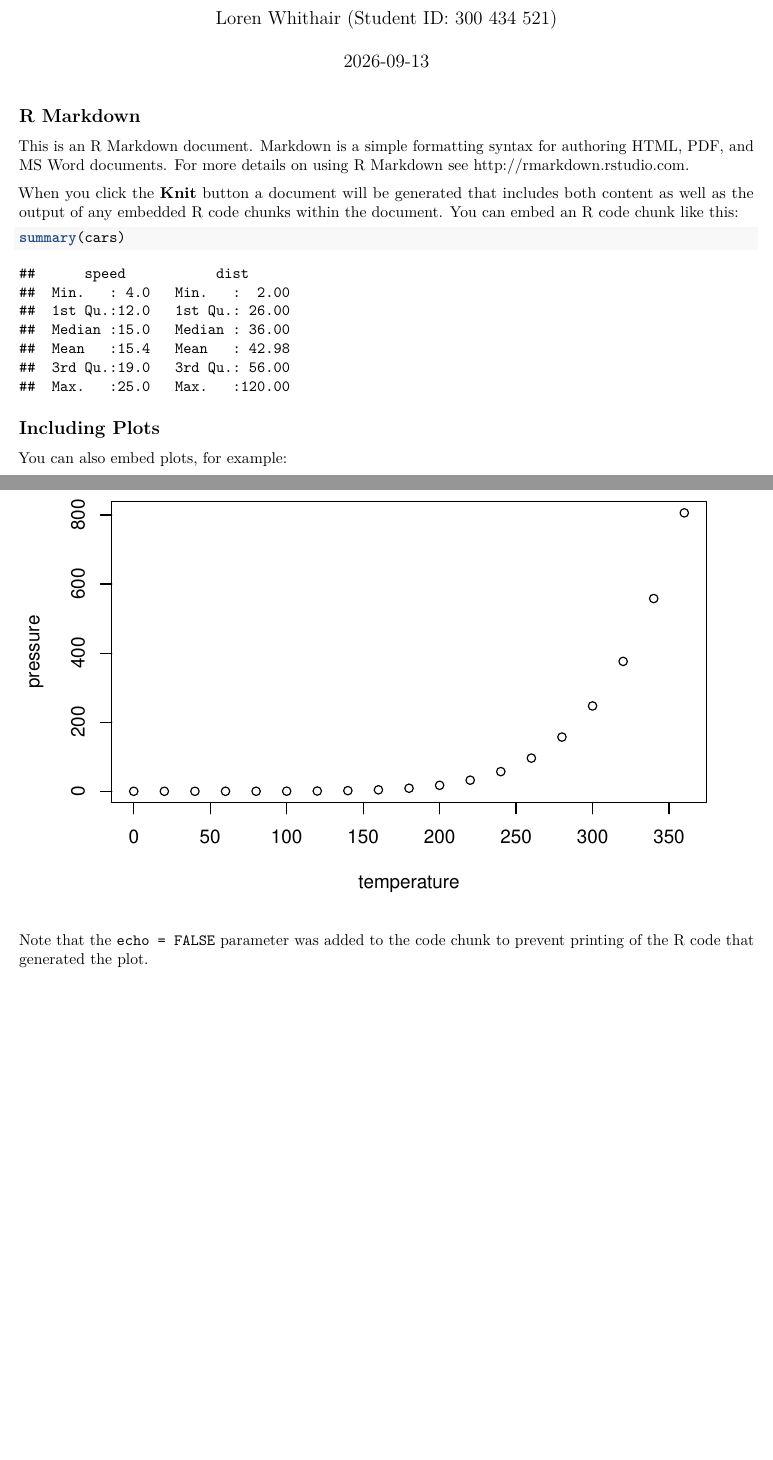
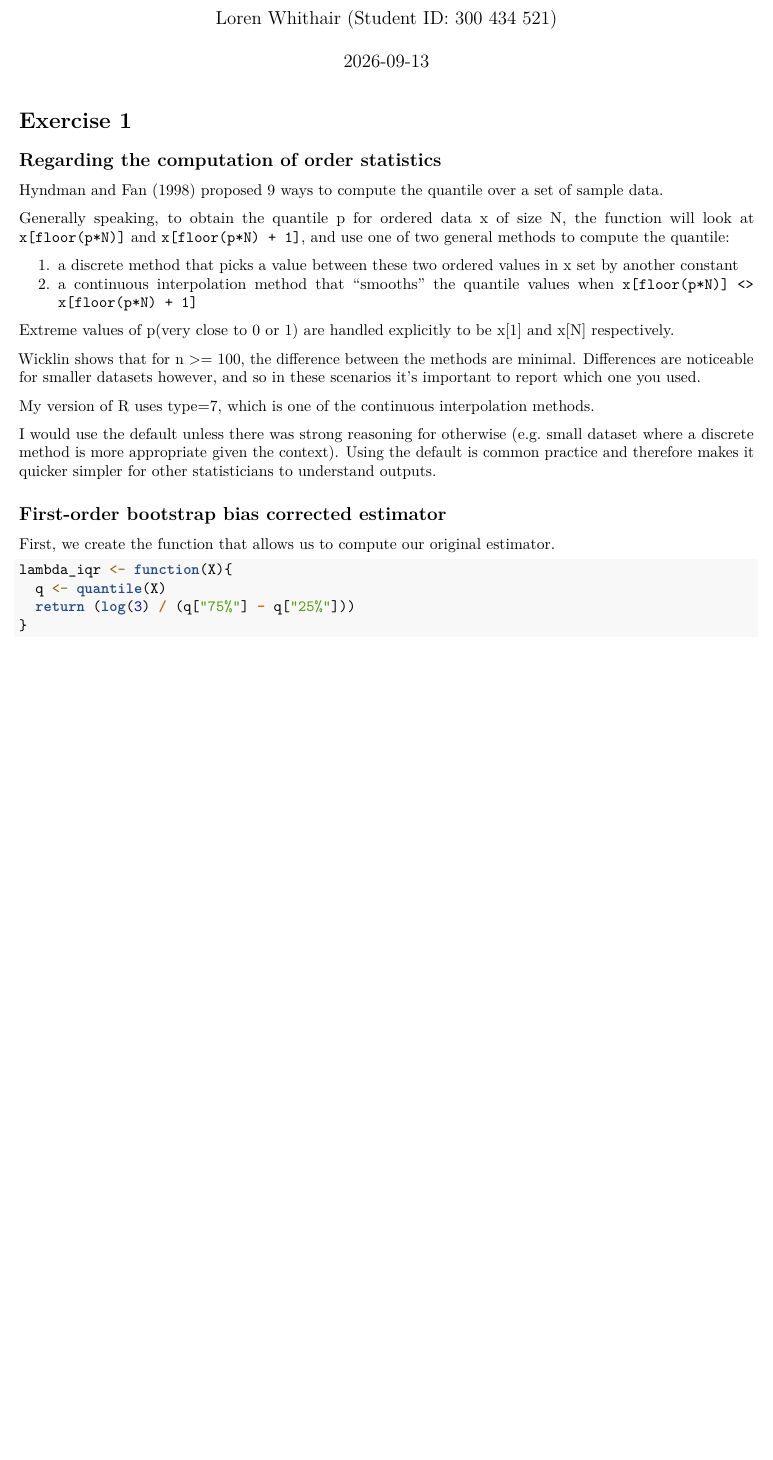
Before and after one commit to Loren-Whithair/DATA471-assignment4, an R Markdown document (assignment4.Rmd): two parts of pages 1 and 2 of 2 before the commit and part of the page after it, the two joined at a grey line, cut so that both start at the same text, the shorter picture padded with empty space. Rendered offline with R 4.5, knitr and Pandoc, then LaTeX, with nearby package versions.

Commit message:
Part 1 (quantile definitions)

````diff
--- a/assignment4.Rmd
+++ b/assignment4.Rmd
@@ -9,22 +9,32 @@ output: pdf_document
 knitr::opts_chunk$set(echo = TRUE)
 ```
 
-## R Markdown
+# Exercise 1
+## Regarding the computation of order statistics
 
-This is an R Markdown document. Markdown is a simple formatting syntax for authoring HTML, PDF, and MS Word documents. For more details on using R Markdown see <http://rmarkdown.rstudio.com>.
+Hyndman and Fan (1998) proposed 9 ways to compute the quantile over a set of sample data.
 
-When you click the **Knit** button a document will be generated that includes both content as well as the output of any embedded R code chunks within the document. You can embed an R code chunk like this:
+Generally speaking, to obtain the quantile p for ordered data x of size N, the function will look at `x[floor(p*N)]` and `x[floor(p*N) + 1]`, and use one of two general methods to compute the quantile:
 
-```{r cars}
-summary(cars)
-```
+1. a discrete method that picks a value between these two ordered values in x set by another constant
+1. a continuous interpolation method that "smooths" the quantile values when `x[floor(p*N)] <> x[floor(p*N) + 1]`
 
-## Including Plots
+Extreme values of p(very close to 0 or 1) are handled explicitly to be x[1] and x[N] respectively.
 
-You can also embed plots, for example:
+Wicklin shows that for n >= 100, the difference between the methods are minimal. Differences are noticeable for smaller datasets however, and so in these scenarios it's important to report which one you used.
 
-```{r pressure, echo=FALSE}
-plot(pressure)
-```
+My version of R uses type=7, which is one of the continuous interpolation methods.
 
-Note that the `echo = FALSE` parameter was added to the code chunk to prevent printing of the R code that generated the plot.
+I would use the default unless there was strong reasoning for otherwise (e.g. small dataset where a discrete method is more appropriate given the context). Using the default is common practice and therefore makes it quicker simpler for other statisticians to understand outputs.
+
+
+## First-order bootstrap bias corrected estimator
+
+First, we create the function that allows us to compute our original estimator.
+
+
+```{r e1_lambda_iqr}
+lambda_iqr <- function(X){
+  q <- quantile(X)
+  return (log(3) / (q["75%"] - q["25%"]))
+}
````
